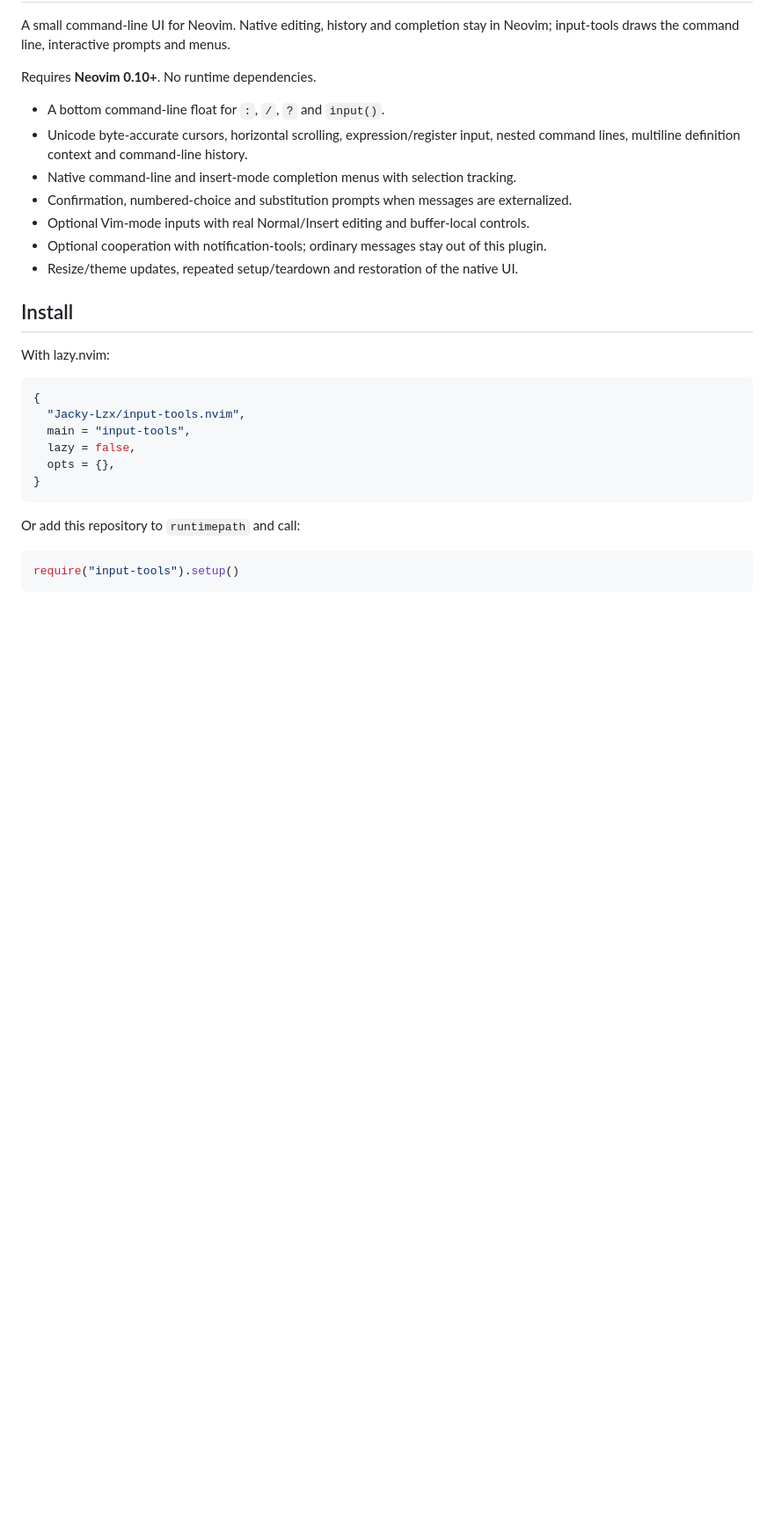
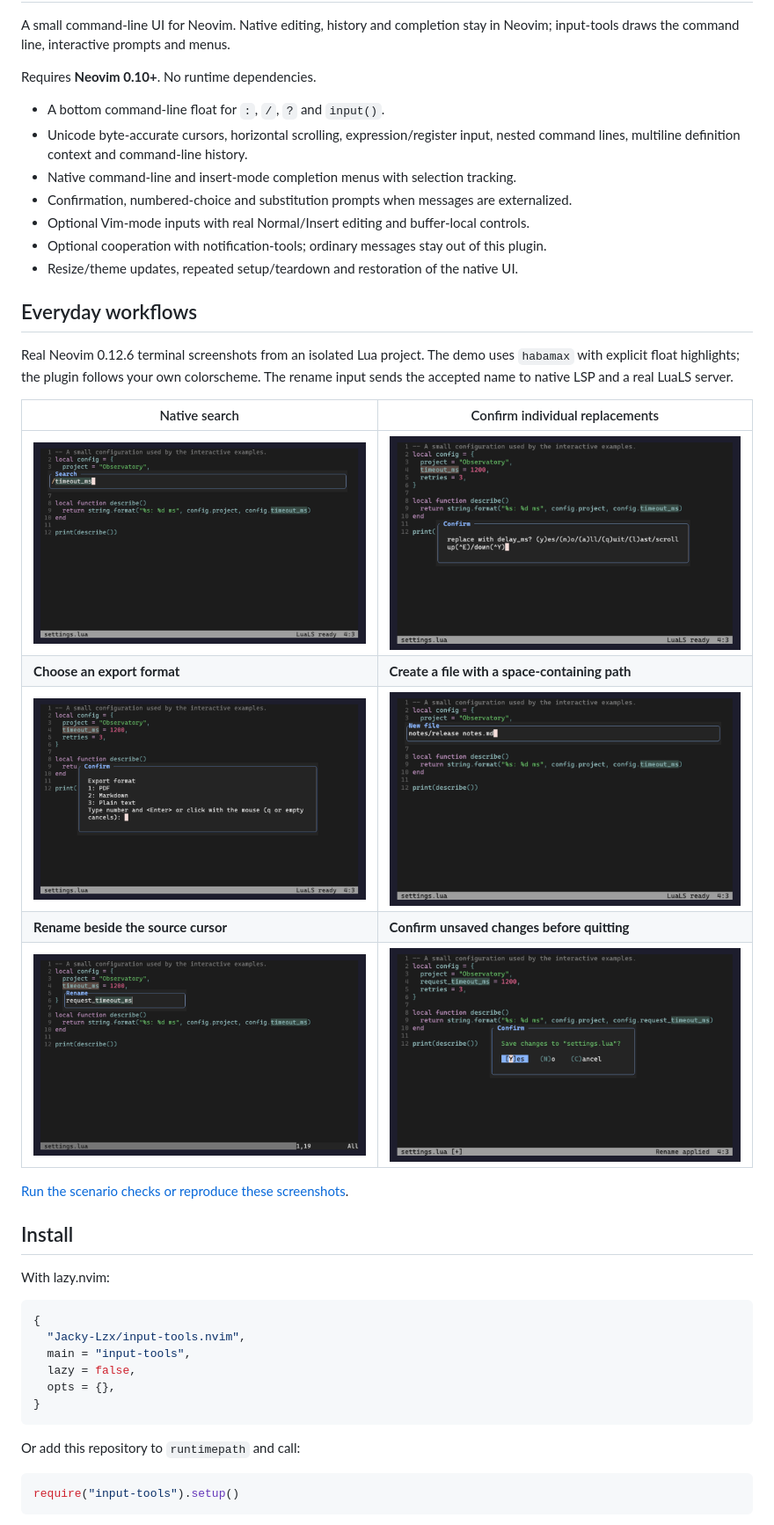
Before and after one commit to Jacky-Lzx/input-tools.nvim, a Markdown page: README.md, the part around one of its changes. Shown at 88% size. Drawn GitHub-style; pictures changed too: docs/screenshots/file-input.png (added), docs/screenshots/quit-confirm.png (added), docs/screenshots/rename.png (added); blank space fills up the shorter version.

Commit message:
docs: showcase real Neovim input workflows with screenshots

```diff
--- a/README.md
+++ b/README.md
@@ -13,6 +13,22 @@ Requires **Neovim 0.10+**. No runtime dependencies.
 - Optional Vim-mode inputs with real Normal/Insert editing and buffer-local controls.
 - Optional cooperation with notification-tools; ordinary messages stay out of this plugin.
 - Resize/theme updates, repeated setup/teardown and restoration of the native UI.
+
+## Everyday workflows
+
+Real Neovim 0.12.6 terminal screenshots from an isolated Lua project. The demo uses
+`habamax` with explicit float highlights; the plugin follows your own colorscheme.
+The rename input sends the accepted name to native LSP and a real LuaLS server.
+
+| Native search | Confirm individual replacements |
+| --- | --- |
+| ![Native forward search for timeout_ms](docs/screenshots/search.png) | ![Native substitute confirmation while reviewing a Lua configuration](docs/screenshots/replace-confirm.png) |
+| **Choose an export format** | **Create a file with a space-containing path** |
+| ![Persistent native vim.ui.select choices for export format](docs/screenshots/select.png) | ![Native input API showing notes/release notes.md](docs/screenshots/file-input.png) |
+| **Rename beside the source cursor** | **Confirm unsaved changes before quitting** |
+| ![Vim-mode rename input used with a real LuaLS server](docs/screenshots/rename.png) | ![Unsaved-file quit confirmation after the semantic rename](docs/screenshots/quit-confirm.png) |
+
+[Run the scenario checks or reproduce these screenshots](docs/workflows.md).
 
 ## Install
 
```
Also changed, not shown: other parts of README.md (+2 -0 lines), docs/workflows.md (added, +60 -0 lines), 3 other files.
